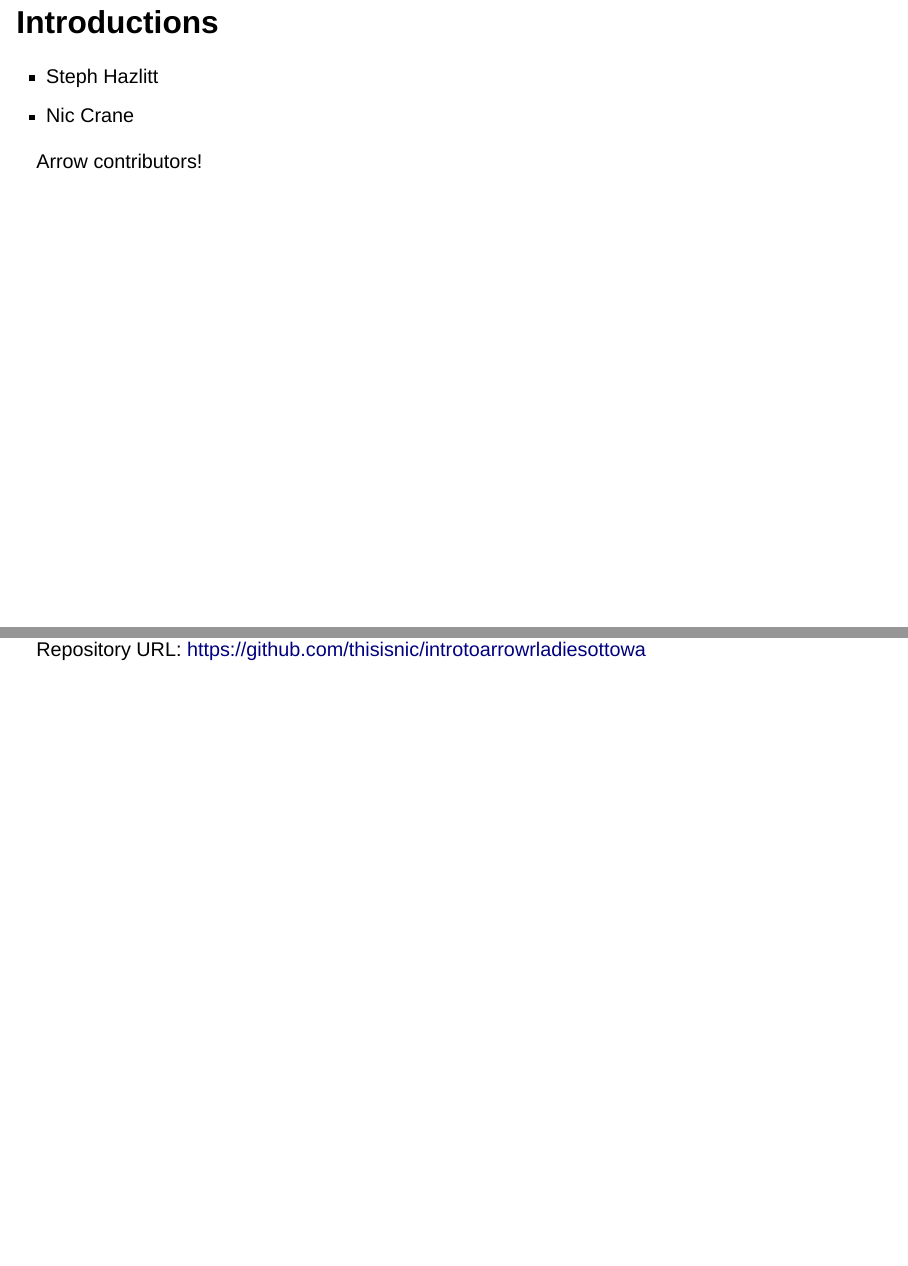
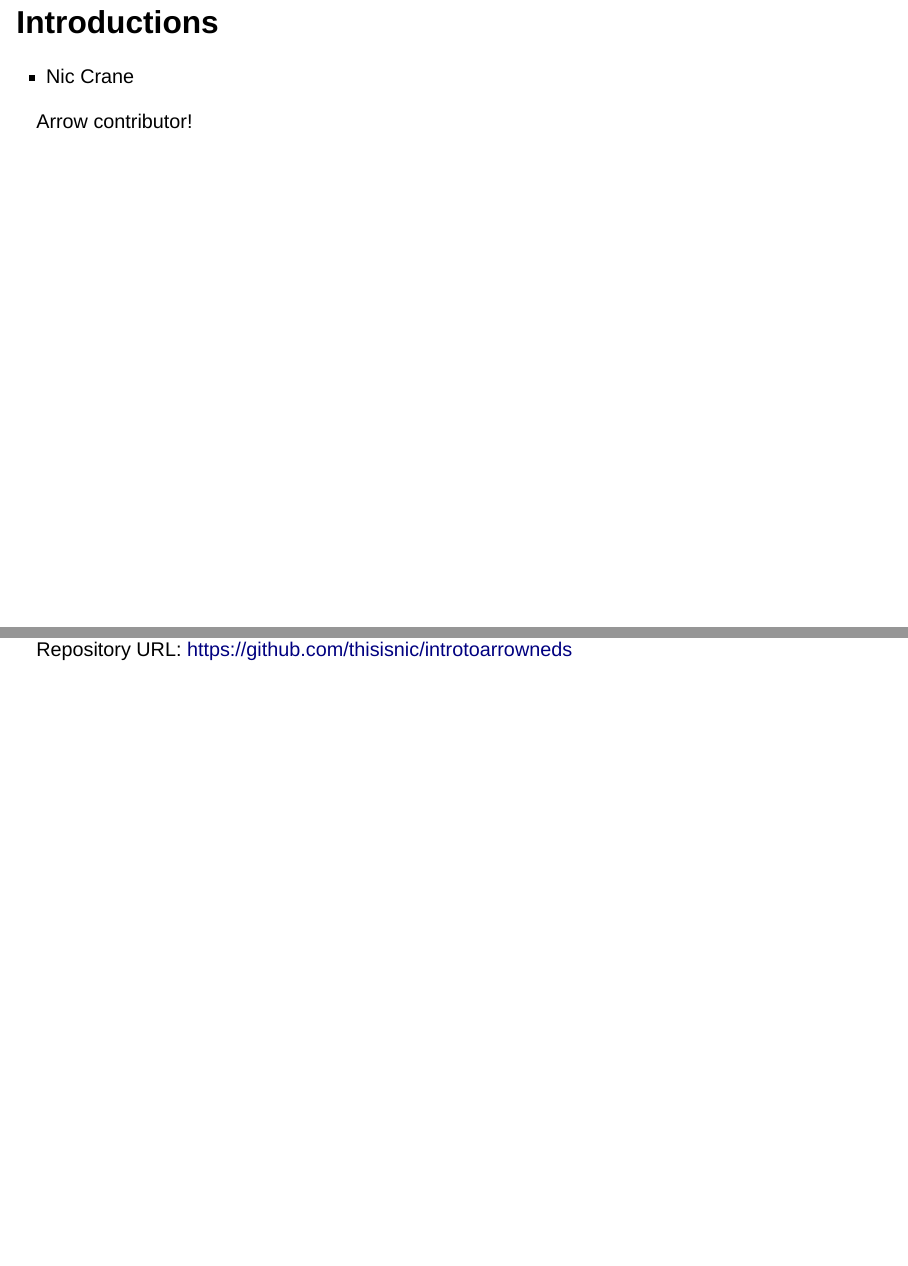
Before and after one commit to thisisnic/introtoarrowneds, a Quarto document (index.qmd): pages 2 and 7 of 65, joined at a grey line. Rendered offline with R 4.5, knitr and Pandoc in place of Quarto, with nearby package versions; drawn as Slidy slides in place of the format the file asks for; some code elsewhere in the file could not run offline.

Commit message:
Update URLs

```diff
--- a/index.qmd
+++ b/index.qmd
@@ -6,7 +6,7 @@ format:
   revealjs:
     theme: default
     slide-number: true
-footer: "[🔗 https://github.com/thisisnic/introtoarrowrladiesottowa](https://github.com/thisisnic/introtoarrowrladiesottowa)"
+footer: "[🔗 https://github.com/thisisnic/introtoarrowneds](https://github.com/thisisnic/introtoarrowneds)"
 engine: knitr
 editor: source
 ---
@@ -19,10 +19,9 @@ NEDs Workshop (18th July 2024)
 
 ## Introductions
 
--   Steph Hazlitt
 -   Nic Crane
 
-Arrow contributors!
+Arrow contributor!
 
 ::: notes
 Have participants introduce themselves in the chat
@@ -50,7 +49,7 @@ Today we're going to cover:
 
 ![](images/newproj.png)
 
-Repository URL: <https://github.com/thisisnic/introtoarrowrladiesottowa>
+Repository URL: <https://github.com/thisisnic/introtoarrowneds>
 
 ## Dataset to follow along with
 
```
Also changed, not shown: README.md, index.qmd (2 more changed lines).
